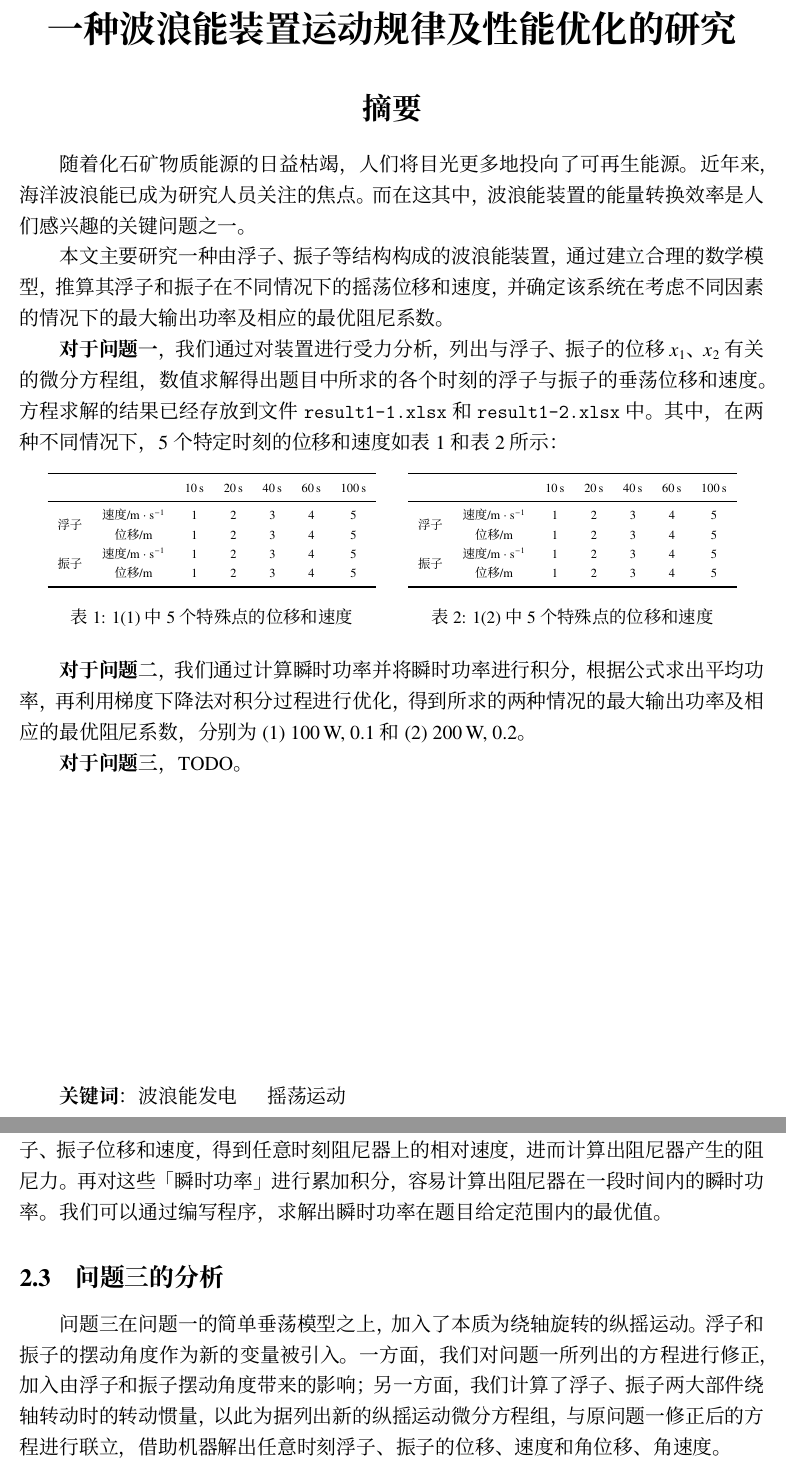
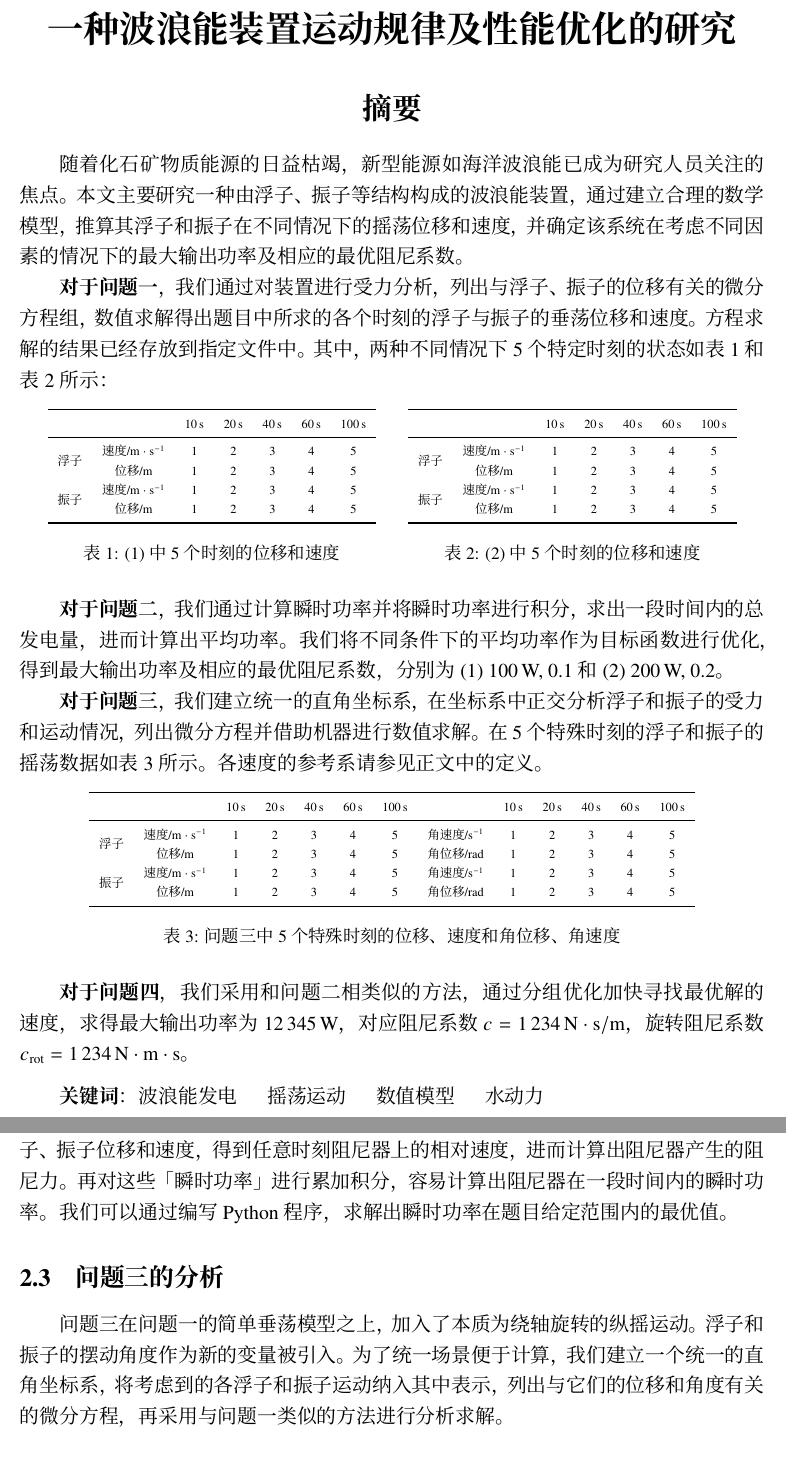
Before and after one commit to TeamHCR/cumcm-paper, a LaTeX document (main.tex, which reads sections/0-abstract.tex, sections/2-problem-analysis.tex): two parts of pages 1 and 3 of 14, joined at a grey line, cut so that both start at the same text. Compiled offline with XeLaTeX; a missing font is replaced by an installed copy or a similar font.

Commit message:
Little fixes

```diff
--- a/sections/0-abstract.tex
+++ b/sections/0-abstract.tex
@@ -1,14 +1,12 @@
 \section*{摘要}
 \addcontentsline{toc}{section}{摘要}
-随着化石矿物质能源的日益枯竭，人们将目光更多地投向了可再生能源。
-近年来，海洋波浪能已成为研究人员关注的焦点。
-而在这其中，波浪能装置的能量转换效率是人们感兴趣的关键问题之一。
-
+随着化石矿物质能源的日益枯竭，新型能源如海洋波浪能已成为研究人员关注的焦点。
 本文主要研究一种由浮子、振子等结构构成的波浪能装置，通过建立合理的数学模型，
 推算其浮子和振子在不同情况下的摇荡位移和速度，并确定该系统在考虑不同因素的情况下的最大输出功率及相应的最优阻尼系数。
 
-\textbf{对于问题一}，我们通过对装置进行受力分析，列出与浮子、振子的位移 $x_1$、$x_2$ 有关的微分方程组，数值求解得出题目中所求的各个时刻的浮子与振子的垂荡位移和速度。方程求解的结果已经存放到文件 \verb|result1-1.xlsx| 和 \verb|result1-2.xlsx| 中。
-其中，在两种不同情况下，5 个特定时刻的位移和速度如表 \ref{answer-1} 和表 \ref{answer-2} 所示：
+\textbf{对于问题一}，我们通过对装置进行受力分析，列出与浮子、振子的位移有关的微分方程组，数值求解得出题目中所求的各个时刻的浮子与振子的垂荡位移和速度。
+方程求解的结果已经存放到指定文件中。
+其中，两种不同情况下 5 个特定时刻的状态如表 \ref{answer-1} 和表 \ref{answer-2} 所示：
 
 \begin{table}[htbp]
     \centering
@@ -25,7 +23,7 @@
             & 位移/$\mathrm{m}$ & 1 & 2 & 3 & 4 & 5 \\
             \bottomrule
         \end{tabular}
-    \caption{1(1) 中 5 个特殊点的位移和速度}
+    \caption{(1) 中 5 个时刻的位移和速度}
     \label{answer-1}
     \end{minipage}
     \begin{minipage}[t]{0.48\textwidth}
@@ -40,17 +38,38 @@
             & 位移/$\mathrm{m}$ & 1 & 2 & 3 & 4 & 5 \\
             \bottomrule
         \end{tabular}
-    \caption{1(2) 中 5 个特殊点的位移和速度}
+    \caption{(2) 中 5 个时刻的位移和速度}
     \label{answer-2}
     \end{minipage}
 \end{table}
 
 \textbf{对于问题二}，
-我们通过计算瞬时功率并将瞬时功率进行积分，根据公式求出平均功率，再利用梯度下降法对积分过程进行优化，
-得到所求的两种情况的最大输出功率及相应的最优阻尼系数，分别为 (1) 100\,W, 0.1 和 (2) 200\,W, 0.2。
+我们通过计算瞬时功率并将瞬时功率进行积分，求出一段时间内的总发电量，进而计算出平均功率。
+我们将不同条件下的平均功率作为目标函数进行优化，得到最大输出功率及相应的最优阻尼系数，分别为 (1) 100\,W, 0.1 和 (2) 200\,W, 0.2。
 
-\textbf{对于问题三}，TODO。
+\textbf{对于问题三}，我们建立统一的直角坐标系，在坐标系中正交分析浮子和振子的受力和运动情况，列出微分方程并借助机器进行数值求解。
+在 5 个特殊时刻的浮子和振子的摇荡数据如表 \ref{answer-3} 所示。
+各速度的参考系请参见正文中的定义。
+
+\begin{table}[htbp]
+    \centering
+    \scriptsize
+    \begin{tabular}{ccccccccccccc}
+        \toprule
+        & & 10\,s & 20\,s & 40\,s & 60\,s & 100\,s & & 10\,s & 20\,s & 40\,s & 60\,s & 100\,s \\
+        \midrule
+        \multirow{2}{*}{浮子} & 速度/$\mathrm{m}\cdot\mathrm{s}^{-1}$ & 1 & 2 & 3 & 4 & 5 & 角速度/$\mathrm{s}^{-1}$ & 1 & 2 & 3 & 4 & 5 \\
+        & 位移/$\mathrm{m}$ & 1 & 2 & 3 & 4 & 5 & 角位移/rad & 1 & 2 & 3 & 4 & 5 \\
+        \multirow{2}{*}{振子} & 速度/$\mathrm{m}\cdot\mathrm{s}^{-1}$ & 1 & 2 & 3 & 4 & 5 & 角速度/$\mathrm{s}^{-1}$ & 1 & 2 & 3 & 4 & 5 \\
+        & 位移/$\mathrm{m}$ & 1 & 2 & 3 & 4 & 5 & 角位移/rad & 1 & 2 & 3 & 4 & 5 \\
+        \bottomrule
+    \end{tabular}
+    \caption{问题三中 5 个特殊时刻的位移、速度和角位移、角速度}
+    \label{answer-3}
+\end{table}
+
+\textbf{对于问题四}，我们采用和问题二相类似的方法，通过分组优化加快寻找最优解的速度，求得最大输出功率为 \N{12345}\,W，对应阻尼系数 $c=\N{1234}\,\mathrm{N}\cdot\mathrm{s}/\mathrm{m}$，旋转阻尼系数 $c_\text{rot}=\N{1234}\,\mathrm{N}\cdot\mathrm{m}\cdot\mathrm{s}$。
 
 \vfill
 
-\textbf{关键词}：波浪能发电 \hspace{1em} 摇荡运动 \hspace{1em}
+\textbf{关键词}：波浪能发电 \hspace{1em} 摇荡运动 \hspace{1em} 数值模型 \hspace{1em} 水动力
--- a/sections/2-problem-analysis.tex
+++ b/sections/2-problem-analysis.tex
@@ -18,14 +18,13 @@
 问题二建立在问题一的基础之上。
 对阻尼器进行分析，我们容易通过先前得到的浮子、振子位移和速度，得到任意时刻阻尼器上的相对速度，进而计算出阻尼器产生的阻尼力。
 再对这些「瞬时功率」进行累加积分，容易计算出阻尼器在一段时间内的瞬时功率。
-我们可以通过编写程序，求解出瞬时功率在题目给定范围内的最优值。
+我们可以通过编写 Python 程序，求解出瞬时功率在题目给定范围内的最优值。
 
 \subsection{问题三的分析}
 
 问题三在问题一的简单垂荡模型之上，加入了本质为绕轴旋转的纵摇运动。
 浮子和振子的摆动角度作为新的变量被引入。
-一方面，我们对问题一所列出的方程进行修正，加入由浮子和振子摆动角度带来的影响；
-另一方面，我们计算了浮子、振子两大部件绕轴转动时的转动惯量，以此为据列出新的纵摇运动微分方程组，与原问题一修正后的方程进行联立，借助机器解出任意时刻浮子、振子的位移、速度和角位移、角速度。
+为了统一场景便于计算，我们建立一个统一的直角坐标系，将考虑到的各浮子和振子运动纳入其中表示，列出与它们的位移和角度有关的微分方程，再采用与问题一类似的方法进行分析求解。
 
 \subsection{问题四的分析}
 
```
Also changed, not shown: sections/3-modeling-assertions.tex (+1 -1 lines), sections/5-modeling.tex (+1 -1 lines), sections/2-problem-analysis.tex (2 more changed lines).
